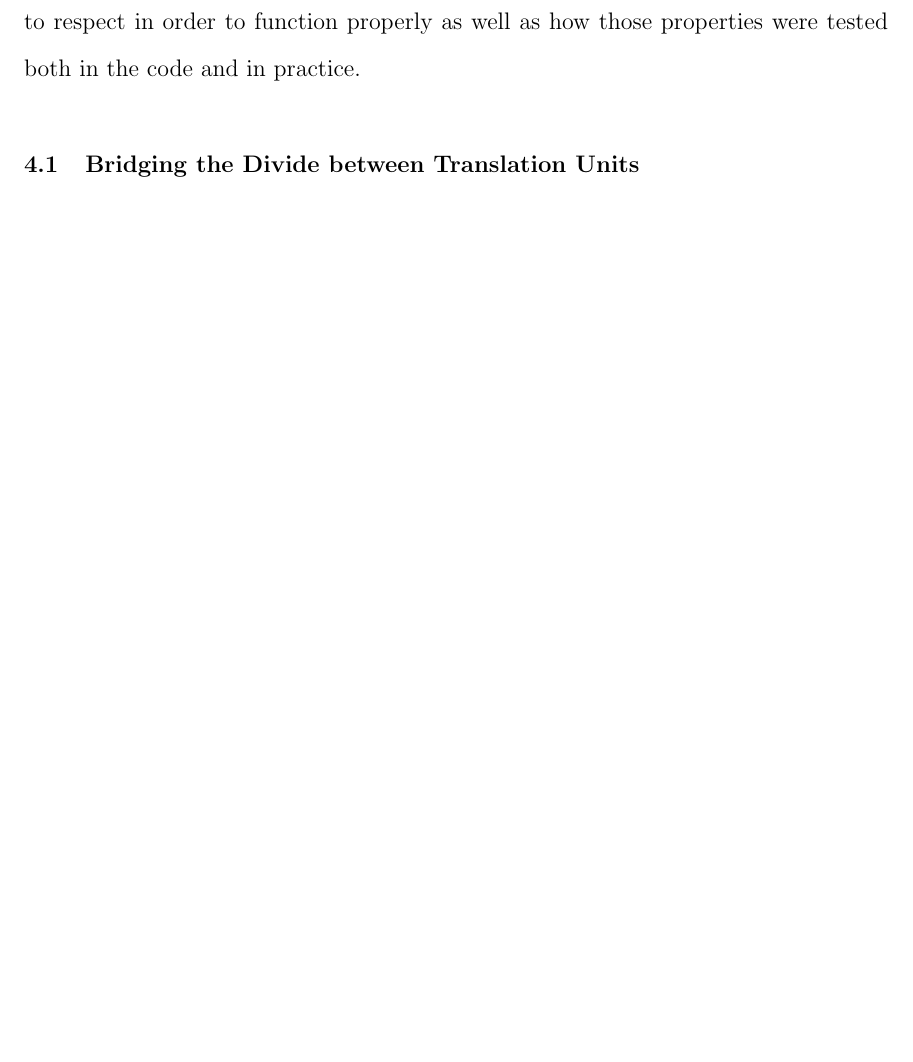
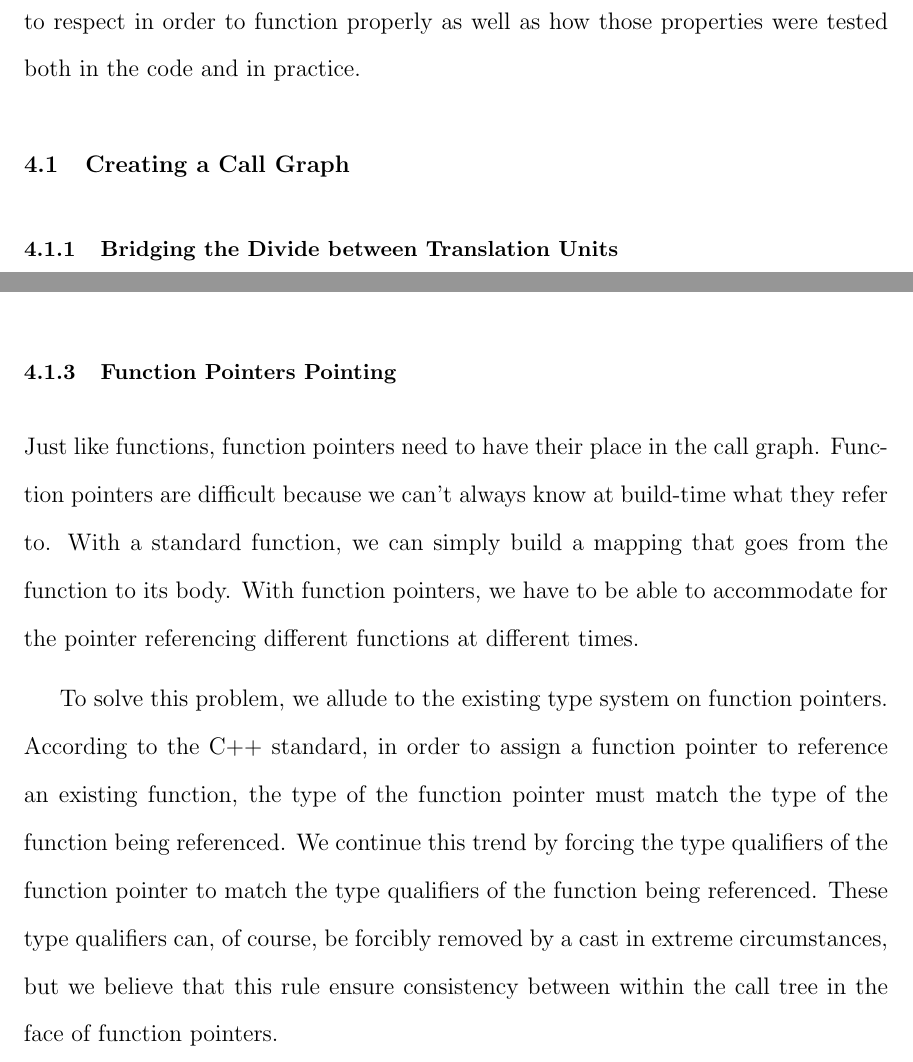
Before and after one commit to yabberyabber/funqual, a LaTeX thesis (paper/main.tex, which reads paper/chapters/validation.tex): part of page 16 of 20 before the commit and two parts of pages 16 and 19 of 20 after it, the two joined at a grey line, cut so that both start at the same text, the shorter picture padded with empty space. Compiled offline with pdfLaTeX; a LaTeX package or settings file that is missing is left out.

Commit message:
added function pointer section to validation

```diff
--- a/paper/chapters/validation.tex
+++ b/paper/chapters/validation.tex
@@ -2,7 +2,9 @@
 
 This chapter examines some of the unique properties that a tool like funqual needs to respect in order to function properly as well as how those properties were tested both in the code and in practice.
 
-\section{Bridging the Divide between Translation Units}
+\section{Creating a Call Graph}
+
+\subsection{Bridging the Divide between Translation Units}
 
 The compilation of C++ code is driven by translation units.  Translation units are the files which are inputted into the C compiler to be translated into object files.  In general, translation units are singular $.c$ or $.cpp$ files where the preprocessor has already expanded all macros (including $#include$ substitutions).  During this process, many symbols are said to have $external linkage$ meaning that their type is specified in this translation unit but not their value or definition (this is the case with extern variables, function prototypes, and class forward declarations).  In these cases, examining the call tree of a single translation unit is not sufficient to enforcing global call-tree constraints because we would be able to see which internally linked functions call externally linked functions but not vise versa.
 
@@ -47,4 +49,10 @@ int main(void) {
 \end{lstlisting}
 \end{minipage}
 
-This example shows a function called feedPanda which calls $Panda.Feed$.  This function also shows that $malloc$ is tagged with $dynamic\_memory$ and that $feedPanda$ is tagged with $static\_memory$.  Presumably there is a indirect call restriction that prevents functions tagged with static\_memory from calling (either directly or indirectly) functions tagged with dynamic\_memory.  It we simply looked at the type of $panda$, we would falsely believe that this program is typesafe.  However, we see that it's possible for the actual type of $panda$ to be $RedPanda$ in which case we call $RedPanda::Feed$ which calls $malloc$ which violates our static memory constraint.  To solve this problem, we mus tcreate a call graph which contains edges pointing to both $Panda::Feed$ and $RedPanda::Feed$.
+This example shows a function called feedPanda which calls $Panda.Feed$.  This function also shows that $malloc$ is tagged with $dynamic\_memory$ and that $feedPanda$ is tagged with $static\_memory$.  Presumably there is a indirect call restriction that prevents functions tagged with static\_memory from calling (either directly or indirectly) functions tagged with dynamic\_memory.  It we simply looked at the type of $panda$, we would falsely believe that this program is typesafe.  However, we see that it's possible for the actual type of $panda$ to be $RedPanda$ in which case we call $RedPanda::Feed$ which calls $malloc$ which violates our static memory constraint.  To solve this problem, we must create a call graph which contains edges pointing to both $Panda::Feed$ and $RedPanda::Feed$.
+
+\subsection{Function Pointers Pointing}
+
+Just like functions, function pointers need to have their place in the call graph.  Function pointers are difficult because we can't always know at build-time what they refer to.  With a standard function, we can simply build a mapping that goes from the function to its body.  With function pointers, we have to be able to accommodate for the pointer referencing different functions at different times.
+
+To solve this problem, we allude to the existing type system on function pointers.  According to the C++ standard, in order to assign a function pointer to reference an existing function, the type of the function pointer must match the type of the function being referenced.  We continue this trend by forcing the type qualifiers of the function pointer to match the type qualifiers of the function being referenced.  These type qualifiers can, of course, be forcibly removed by a cast in extreme circumstances, but we believe that this rule ensure consistency between within the call tree in the face of function pointers.
```
Also changed, not shown: paper/main.pdf, paper/chapters/validation.tex (2 more changed lines).
